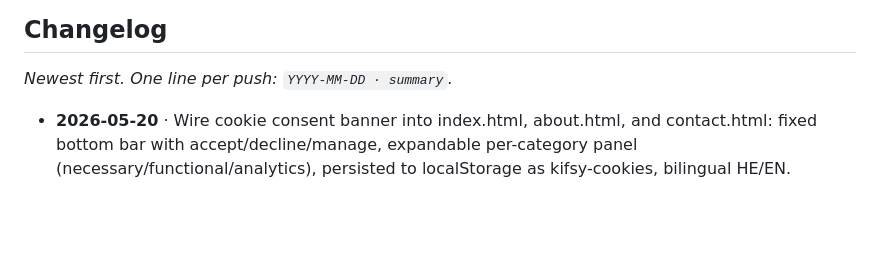
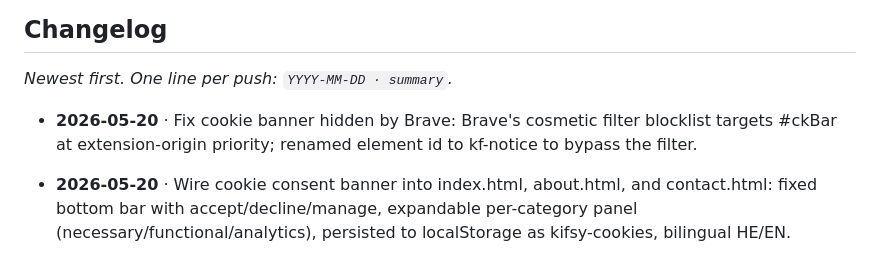
Before and after one commit to kifsy/HomeSiteKifsy, a Markdown page: CLAUDE.md, the part around the change. Rendered like a GitHub page; blank space fills up the shorter version.

Commit message:
Update CLAUDE.md changelog for Brave cookie banner fix
Co-Authored-By: Claude Sonnet 4.6 <noreply@anthropic.com>

```diff
--- a/CLAUDE.md
+++ b/CLAUDE.md
@@ -127,6 +127,7 @@ When adding new components: include keyboard support, `aria-label` for icon butt
 
 _Newest first. One line per push: `YYYY-MM-DD · summary`._
 
+- **2026-05-20** · Fix cookie banner hidden by Brave: Brave's cosmetic filter blocklist targets #ckBar at extension-origin priority; renamed element id to kf-notice to bypass the filter.
 - **2026-05-20** · Wire cookie consent banner into index.html, about.html, and contact.html: fixed bottom bar with accept/decline/manage, expandable per-category panel (necessary/functional/analytics), persisted to localStorage as kifsy-cookies, bilingual HE/EN.
 - **2026-05-18** · Add privacy.html, terms.html, cookies.html (bilingual legal pages, sticky TOC, brand style); add cookie-banner-preview.html prototype with bar and manage-panel states.
 - **2026-05-18** · Align about-page timeline icons to the start side of each language (right in HE, left in EN). Switched grid to '40px 1fr' with 'order: -1' on the icon, changed line position to logical 'inset-inline-start', and replaced hard-coded 'text-align: right' with 'text-align: start'.
```
